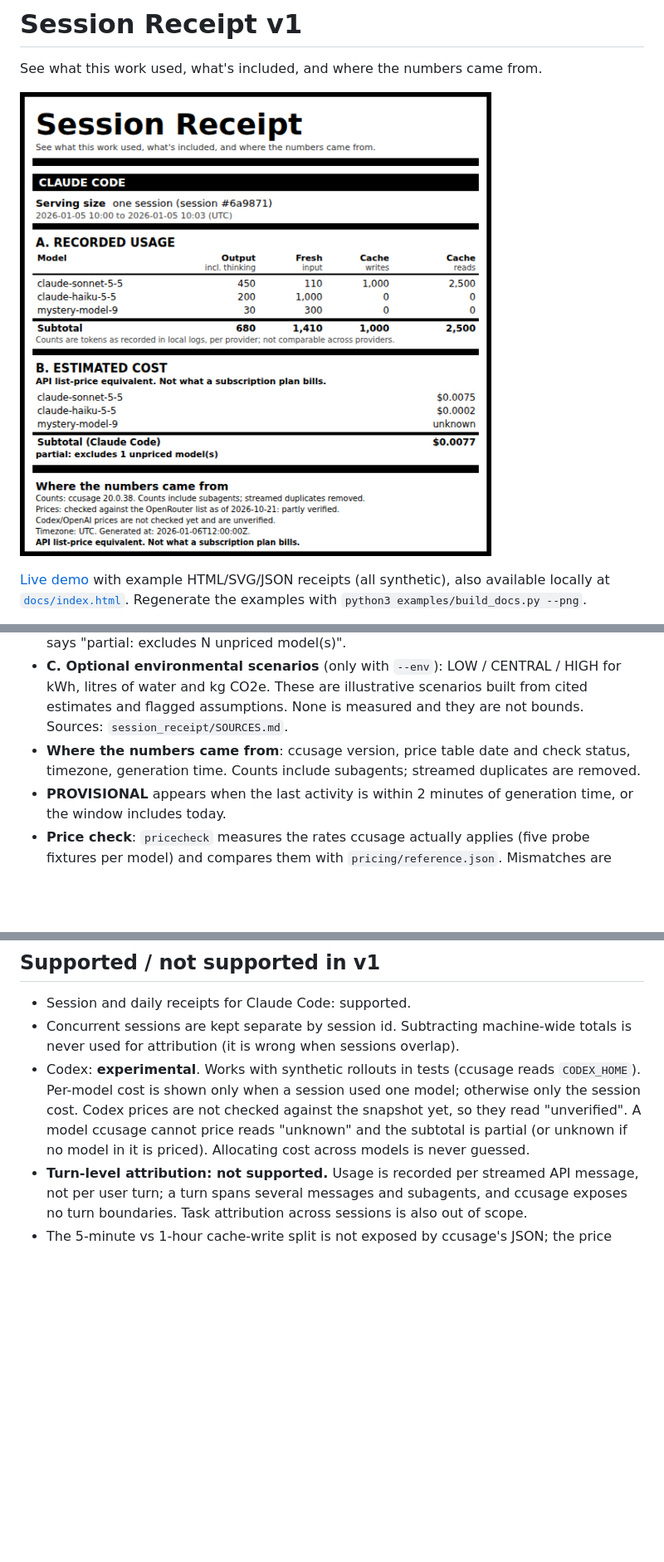
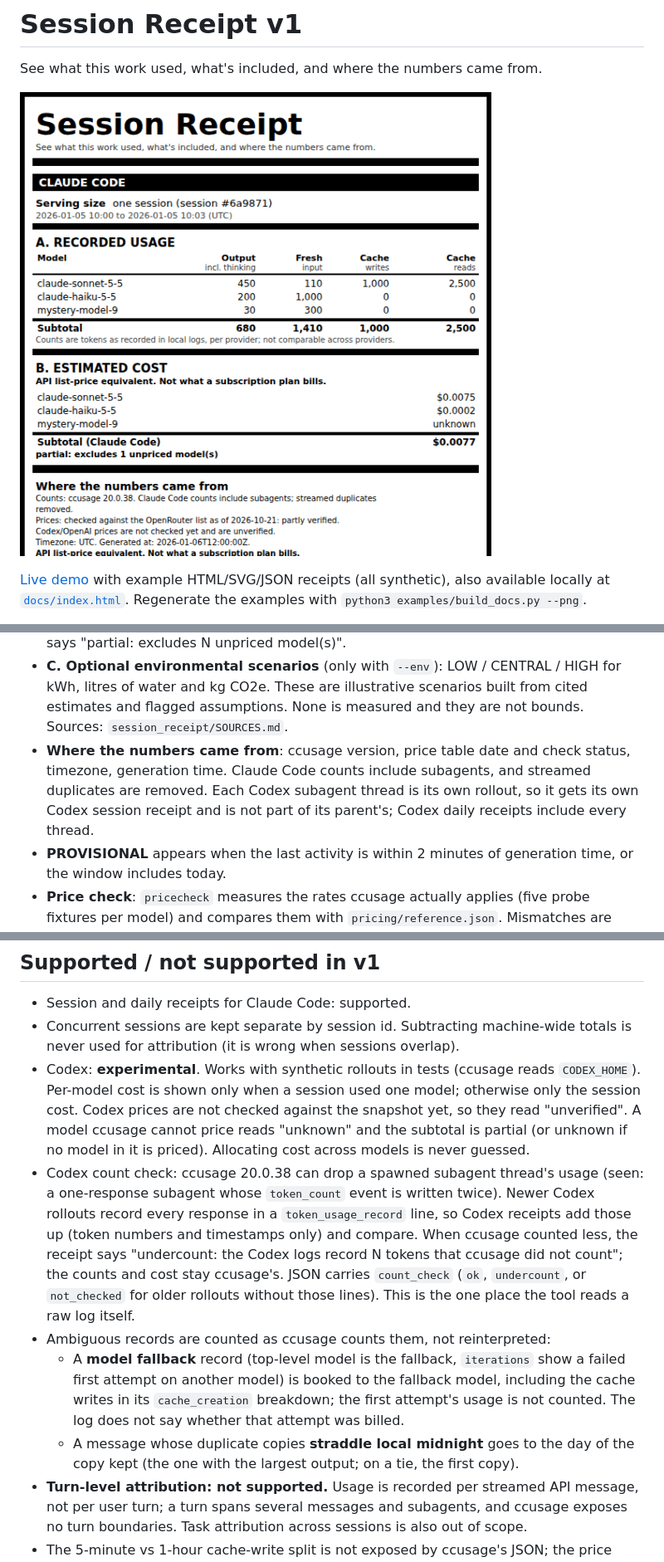
Before and after one commit to parttimediarybehavior/session-receipt, a Markdown page: README.md, 3 parts joined by grey strips. Shown: that part at 83% size. Rendered like a GitHub page; pictures changed too: docs/preview.png; blank space fills up the shorter version.

```diff
--- a/README.md
+++ b/README.md
@@ -91,7 +91,9 @@ a spot check against Anthropic's pricing page that day agreed. The tool never wr
   litres of water and kg CO2e. These are illustrative scenarios built from cited estimates and
   flagged assumptions. None is measured and they are not bounds. Sources: `session_receipt/SOURCES.md`.
 - **Where the numbers came from**: ccusage version, price table date and check status, timezone,
-  generation time. Counts include subagents; streamed duplicates are removed.
+  generation time. Claude Code counts include subagents, and streamed duplicates are removed.
+  Each Codex subagent thread is its own rollout, so it gets its own Codex session receipt and is
+  not part of its parent's; Codex daily receipts include every thread.
 - **PROVISIONAL** appears when the last activity is within 2 minutes of generation time, or the
   window includes today.
 - **Price check**: `pricecheck` measures the rates ccusage actually applies (five probe
@@ -116,6 +118,20 @@ always escaped before they reach HTML or SVG.
   Codex prices are not checked against the snapshot yet, so they read "unverified". A model
   ccusage cannot price reads "unknown" and the subtotal is partial (or unknown if no model in
   it is priced). Allocating cost across models is never guessed.
+- Codex count check: ccusage 20.0.38 can drop a spawned subagent thread's usage (seen: a
+  one-response subagent whose `token_count` event is written twice). Newer Codex rollouts record
+  every response in a `token_usage_record` line, so Codex receipts add those up (token numbers
+  and timestamps only) and compare. When ccusage counted less, the receipt says
+  "undercount: the Codex logs record N tokens that ccusage did not count"; the counts and cost stay
+  ccusage's. JSON carries `count_check` (`ok`, `undercount`, or `not_checked` for older rollouts
+  without those lines). This is the one place the tool reads a raw log itself.
+- Ambiguous records are counted as ccusage counts them, not reinterpreted:
+  - A **model fallback** record (top-level model is the fallback, `iterations` show a failed
+    first attempt on another model) is booked to the fallback model, including the cache writes
+    in its `cache_creation` breakdown; the first attempt's usage is not counted. The log does not
+    say whether that attempt was billed.
+  - A message whose duplicate copies **straddle local midnight** goes to the day of the copy
+    kept (the one with the largest output; on a tie, the first copy).
 - **Turn-level attribution: not supported.** Usage is recorded per streamed API message, not
   per user turn; a turn spans several messages and subagents, and ccusage exposes no turn
   boundaries. Task attribution across sessions is also out of scope.
```
Also changed, not shown: 14 other files.
